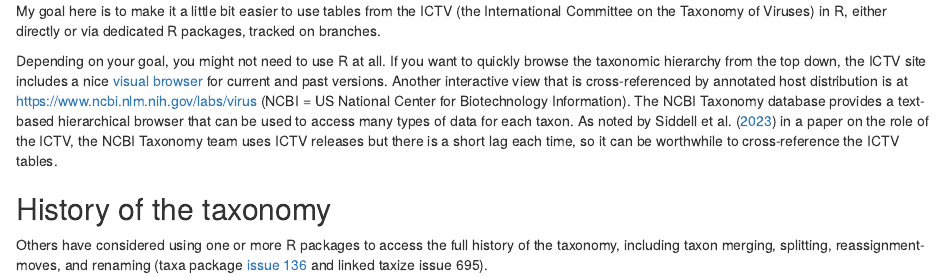
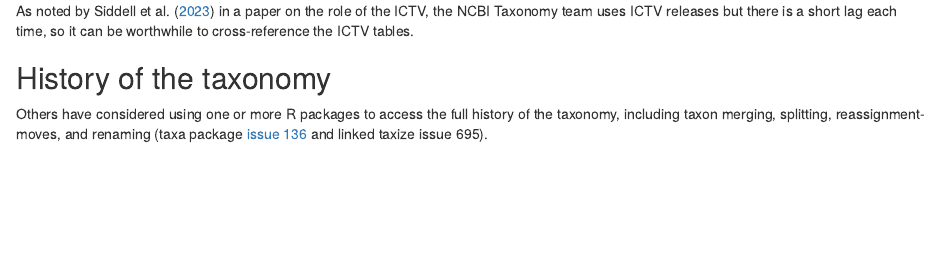
Before and after one commit to jshoyer/ictvxlsx, an R Markdown document (README.Rmd): the page in a window 1100 px wide, from its top. Rendered offline with R 4.5, knitr and Pandoc, with nearby package versions.

Commit message:
Trim out introductory comments

```diff
--- a/README.Rmd
+++ b/README.Rmd
@@ -1,29 +1,4 @@
 
-My goal here
-is to make it a little bit easier
-to use tables
-from the ICTV
-(the International Committee on the Taxonomy of Viruses)
-in R,
-either directly
-or via dedicated R packages,
-tracked on branches.
-
-Depending on your goal,
-you might not need to use R at all.
-If you want to quickly browse the taxonomic hierarchy
-from the top down,
-the ICTV site
-includes a nice [visual browser](https://ictv.global/taxonomy/visual-browser)
-for current and past versions.
-Another interactive view
-that is cross-referenced by annotated host distribution
-is at https://www.ncbi.nlm.nih.gov/labs/virus
-(NCBI = US National Center for Biotechnology Information).
-The NCBI Taxonomy database
-provides a text-based hierarchical browser
-that can be used to access many types of data
-for each taxon.
 As noted by Siddell et al. ([2023](https://doi.org/10.1099/jgv.0.001840))
 in a paper on the role of the ICTV,
 the NCBI Taxonomy team
```
